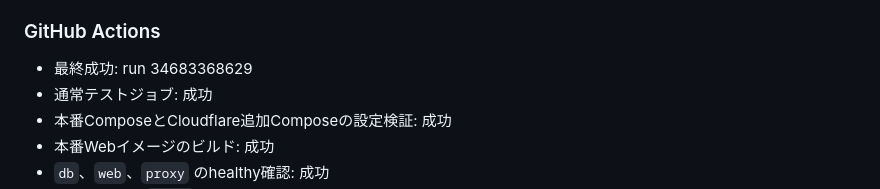
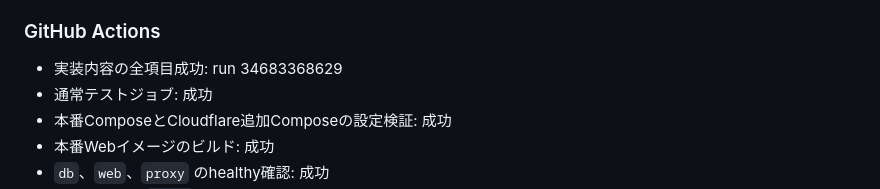
Before and after one commit to kade-6174/Acervo, a Markdown page: STATUS.md, the part around the change. Drawn GitHub-style.

Commit message:
検証runの記録を明確化

```diff
--- a/STATUS.md
+++ b/STATUS.md
@@ -43,7 +43,7 @@
 
 ### GitHub Actions
 
-- 最終成功: run 34683368629
+- 実装内容の全項目成功: run 34683368629
 - 通常テストジョブ: 成功
 - 本番ComposeとCloudflare追加Composeの設定検証: 成功
 - 本番Webイメージのビルド: 成功
```
